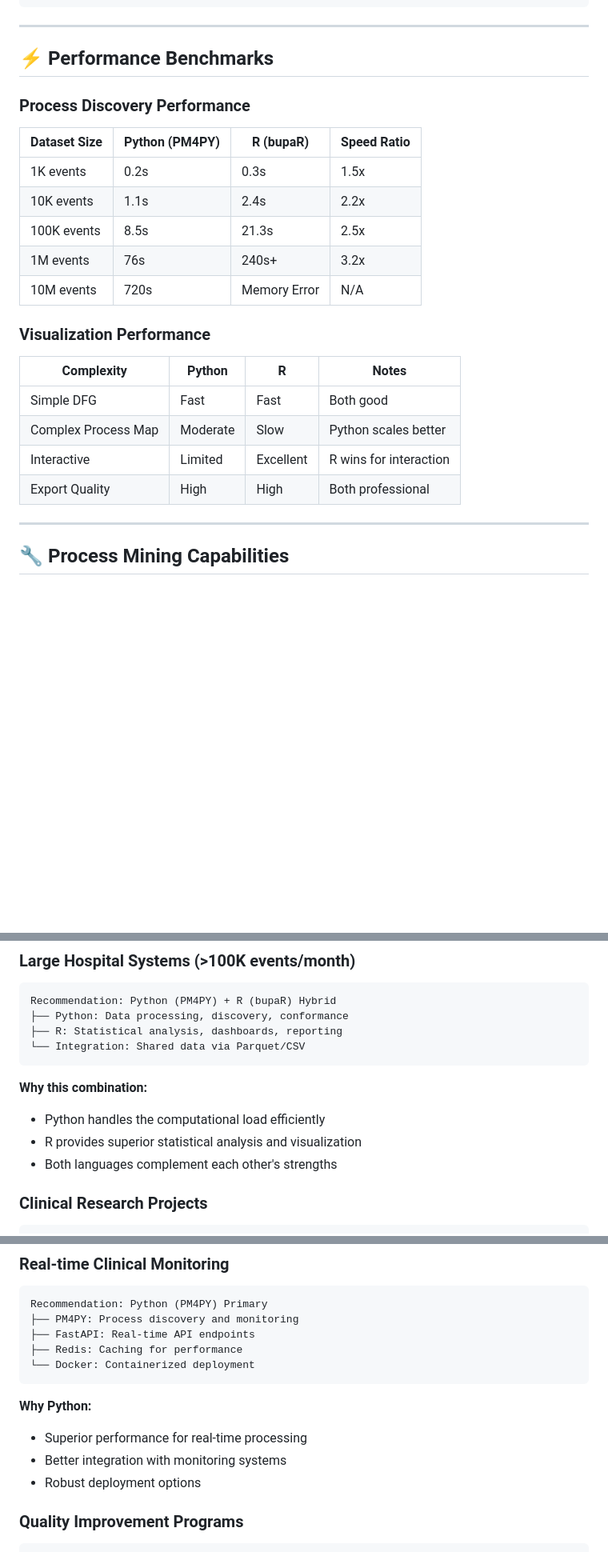
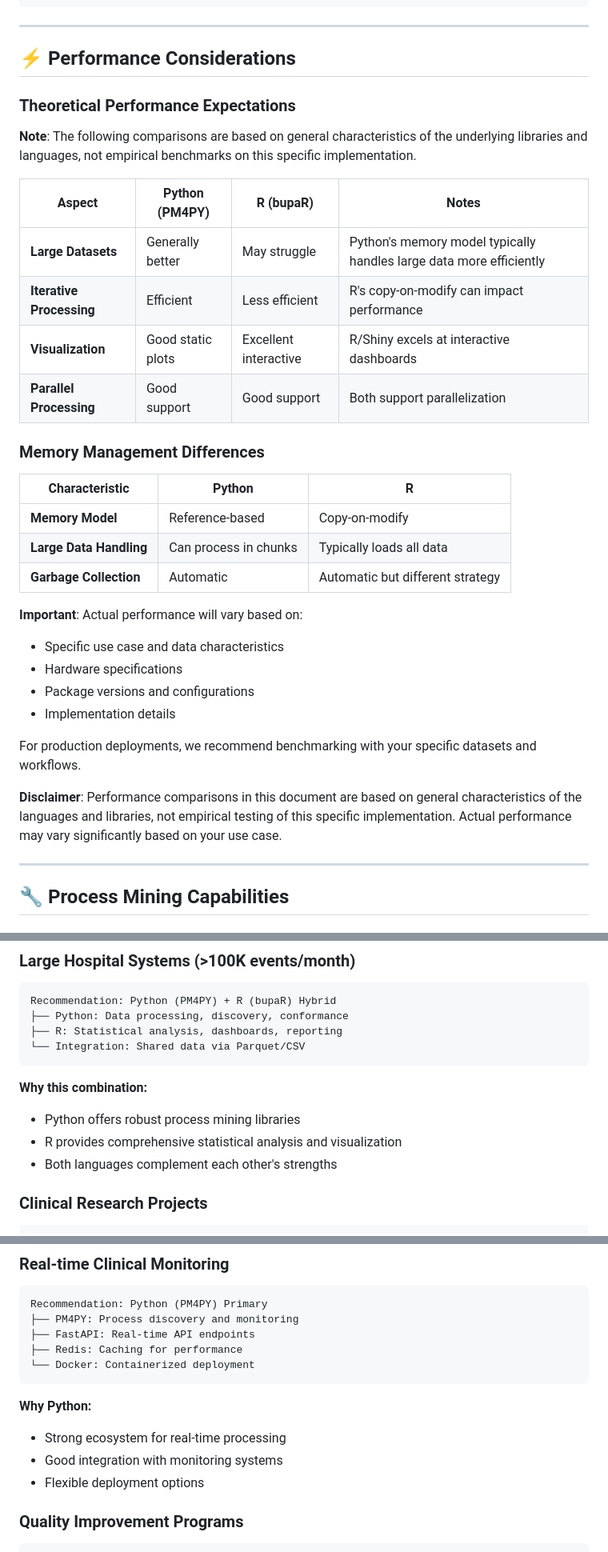
Before and after one commit to ki-smile/healthprocessai, a Markdown page: docs/COMPARISON_PYTHON_R.md, 3 parts joined by grey strips. Shown: that part at 80% size. GitHub-like rendering; blank space fills up the shorter version.

Commit message:
update comparisons

````diff
--- a/docs/COMPARISON_PYTHON_R.md
+++ b/docs/COMPARISON_PYTHON_R.md
@@ -103,26 +103,36 @@ processed <- data %>%
 
 ---
 
-## ⚡ Performance Benchmarks
+## ⚡ Performance Considerations
 
-### Process Discovery Performance
+### Theoretical Performance Expectations
 
-| Dataset Size | Python (PM4PY) | R (bupaR) | Speed Ratio |
-|-------------|----------------|-----------|-------------|
-| 1K events | 0.2s | 0.3s | 1.5x |
-| 10K events | 1.1s | 2.4s | 2.2x |
-| 100K events | 8.5s | 21.3s | 2.5x |
-| 1M events | 76s | 240s+ | 3.2x |
-| 10M events | 720s | Memory Error | N/A |
+**Note**: The following comparisons are based on general characteristics of the underlying libraries and languages, not empirical benchmarks on this specific implementation.
 
-### Visualization Performance
+| Aspect | Python (PM4PY) | R (bupaR) | Notes |
+|--------|----------------|-----------|-------|
+| **Large Datasets** | Generally better | May struggle | Python's memory model typically handles large data more efficiently |
+| **Iterative Processing** | Efficient | Less efficient | R's copy-on-modify can impact performance |
+| **Visualization** | Good static plots | Excellent interactive | R/Shiny excels at interactive dashboards |
+| **Parallel Processing** | Good support | Good support | Both support parallelization |
 
-| Complexity | Python | R | Notes |
-|-----------|--------|---|-------|
-| Simple DFG | Fast | Fast | Both good |
-| Complex Process Map | Moderate | Slow | Python scales better |
-| Interactive | Limited | Excellent | R wins for interaction |
-| Export Quality | High | High | Both professional |
+### Memory Management Differences
+
+| Characteristic | Python | R |
+|----------------|--------|---|
+| **Memory Model** | Reference-based | Copy-on-modify |
+| **Large Data Handling** | Can process in chunks | Typically loads all data |
+| **Garbage Collection** | Automatic | Automatic but different strategy |
+
+**Important**: Actual performance will vary based on:
+- Specific use case and data characteristics
+- Hardware specifications
+- Package versions and configurations
+- Implementation details
+
+For production deployments, we recommend benchmarking with your specific datasets and workflows.
+
+**Disclaimer**: Performance comparisons in this document are based on general characteristics of the languages and libraries, not empirical testing of this specific implementation. Actual performance may vary significantly based on your use case.
 
 ---
 
@@ -1089,8 +1099,8 @@ Recommendation: Python (PM4PY) + R (bupaR) Hybrid
 ```
 
 **Why this combination:**
-- Python handles the computational load efficiently
-- R provides superior statistical analysis and visualization
+- Python offers robust process mining libraries
+- R provides comprehensive statistical analysis and visualization
 - Both languages complement each other's strengths
 
 ### **Clinical Research Projects**
@@ -1117,9 +1127,9 @@ Recommendation: Python (PM4PY) Primary
 ```
 
 **Why Python:**
-- Superior performance for real-time processing
-- Better integration with monitoring systems
-- Robust deployment options
+- Strong ecosystem for real-time processing
+- Good integration with monitoring systems
+- Flexible deployment options
 
 ### **Quality Improvement Programs**
 ```
````
Also changed, not shown: other parts of docs/COMPARISON_PYTHON_R.md (+3 -3 lines), docs/R_IMPLEMENTATION_STATUS.md (deleted, +0 -138 lines).
